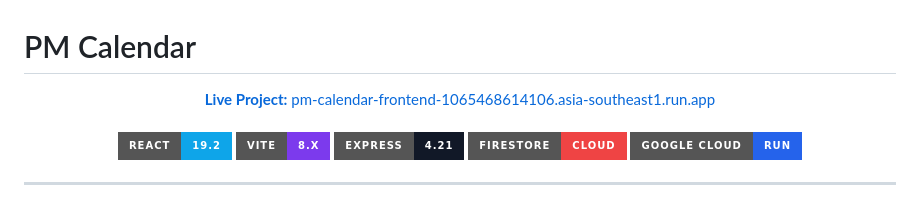
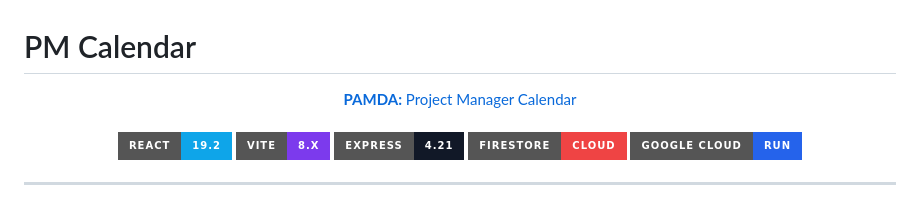
Before and after one commit to Makphong/Pamda, a Markdown page: README.md, the part around the change. Drawn GitHub-style; badges without logos.

Commit message:
Update project link and title in README

```diff
--- a/README.md
+++ b/README.md
@@ -1,8 +1,8 @@
 # PM Calendar
 
 <div align="center">
-  <a href="https://pm-calendar-frontend-1065468614106.asia-southeast1.run.app/" target="_blank">
-    <strong>Live Project:</strong> pm-calendar-frontend-1065468614106.asia-southeast1.run.app
+  <a href="https://www.pamda.space" target="_blank">
+    <strong>PAMDA:</strong> Project Manager Calendar
   </a>
   <br />
   <br />
```
